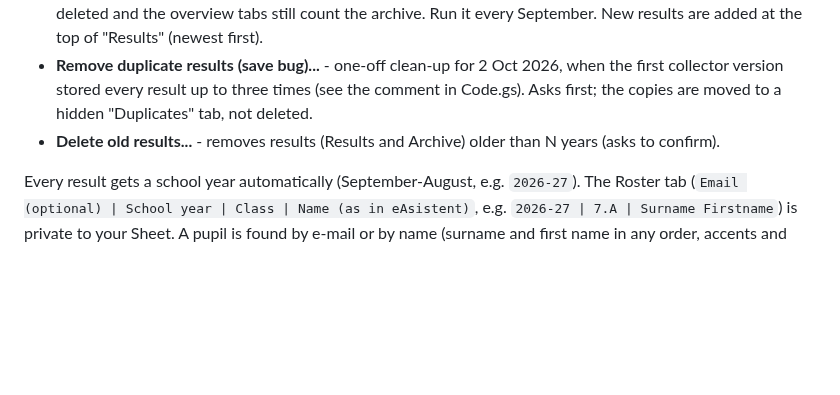
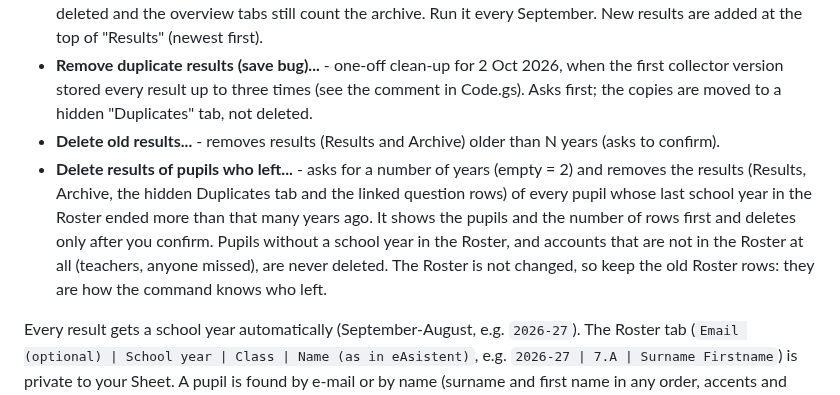
Before and after one commit to NoisyClassRoom/english-tools, a Markdown page: apps-script/SETUP.md, the part around the change. Rendered like a GitHub page; blank space fills up the shorter version.

```diff
--- a/apps-script/SETUP.md
+++ b/apps-script/SETUP.md
@@ -42,6 +42,7 @@ Menu **English hub** in the Sheet (appears after reloading the Sheet):
 - **Move earlier school years to Archive...** - keeps "Results" short: moves every result that is not from the current school year to the hidden "Archive" tab (right-click the sheet tabs > Show hidden sheets). Nothing is deleted and the overview tabs still count the archive. Run it every September. New results are added at the top of "Results" (newest first).
 - **Remove duplicate results (save bug)...** - one-off clean-up for 2 Oct 2026, when the first collector version stored every result up to three times (see the comment in Code.gs). Asks first; the copies are moved to a hidden "Duplicates" tab, not deleted.
 - **Delete old results...** - removes results (Results and Archive) older than N years (asks to confirm).
+- **Delete results of pupils who left...** - asks for a number of years (empty = 2) and removes the results (Results, Archive, the hidden Duplicates tab and the linked question rows) of every pupil whose last school year in the Roster ended more than that many years ago. It shows the pupils and the number of rows first and deletes only after you confirm. Pupils without a school year in the Roster, and accounts that are not in the Roster at all (teachers, anyone missed), are never deleted. The Roster is not changed, so keep the old Roster rows: they are how the command knows who left.
 
 Every result gets a school year automatically (September-August, e.g. `2026-27`).
 The Roster tab (`Email (optional) | School year | Class | Name (as in eAsistent)`, e.g. `2026-27 | 7.A | Surname Firstname`) is private to your Sheet. A pupil is found by e-mail or by name (surname and first name in any order, accents and capitals ignored). Every September add the new rows, then run "Refresh classes from Roster". Never put the Roster into the public repository.
```
